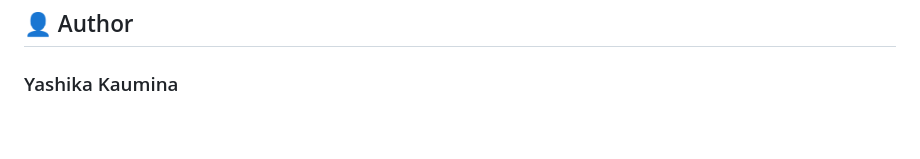
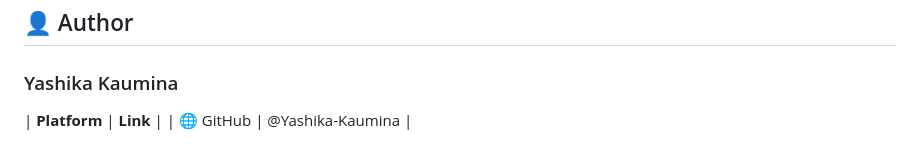
Before and after one commit to Yashika-Kaumina/my-portfolio-practice, a Markdown page: README.md, the part around the change. Rendered like a GitHub page.

Commit message:
Add GitHub link for author Yashika Kaumina

```diff
--- a/README.md
+++ b/README.md
@@ -119,3 +119,5 @@ Contributions are welcome! Feel free to:
 ## 👤 Author
 
 ### Yashika Kaumina
+| **Platform** | **Link** |
+| 🌐 GitHub | @Yashika-Kaumina |
```
